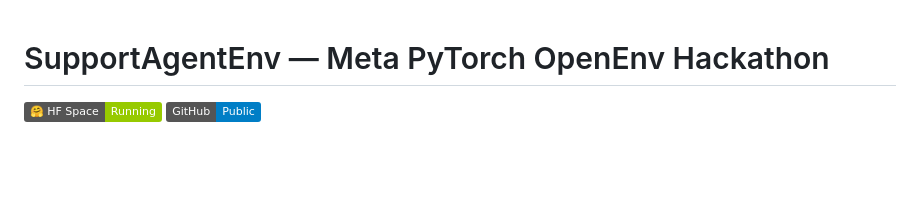
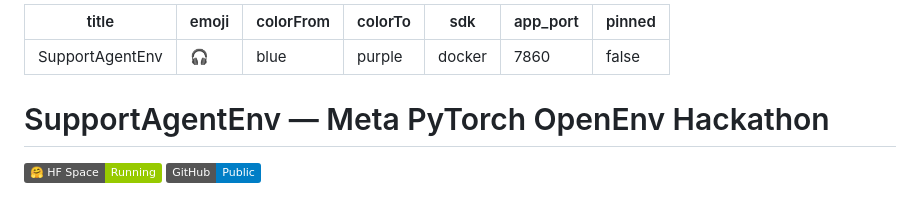
Before and after one commit to visshaalpvt/support-agent-env, a Markdown page: README.md, the part around the change. Drawn GitHub-style; badges without logos; blank space fills up the shorter version.

Commit message:
fix: add HF Space YAML frontmatter to README (sdk: docker, app_port: 7860)

```diff
--- a/README.md
+++ b/README.md
@@ -1,3 +1,13 @@
+---
+title: SupportAgentEnv
+emoji: 🎧
+colorFrom: blue
+colorTo: purple
+sdk: docker
+app_port: 7860
+pinned: false
+---
+
 # SupportAgentEnv — Meta PyTorch OpenEnv Hackathon
 
 [![Hugging Face Space](https://img.shields.io/badge/🤗%20HF%20Space-Running-green)](https://huggingface.co/spaces/visshaalpvt/support-agent-env)
```
